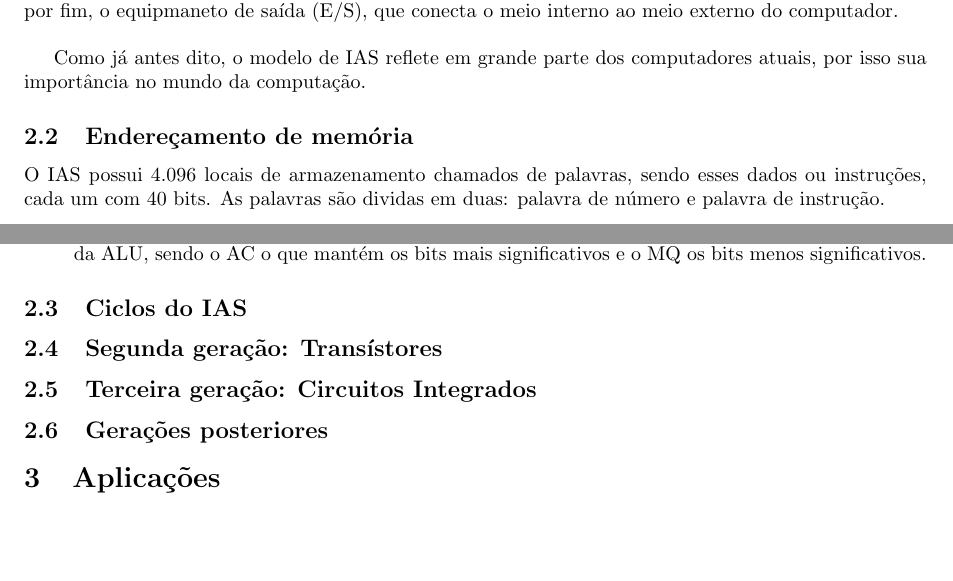
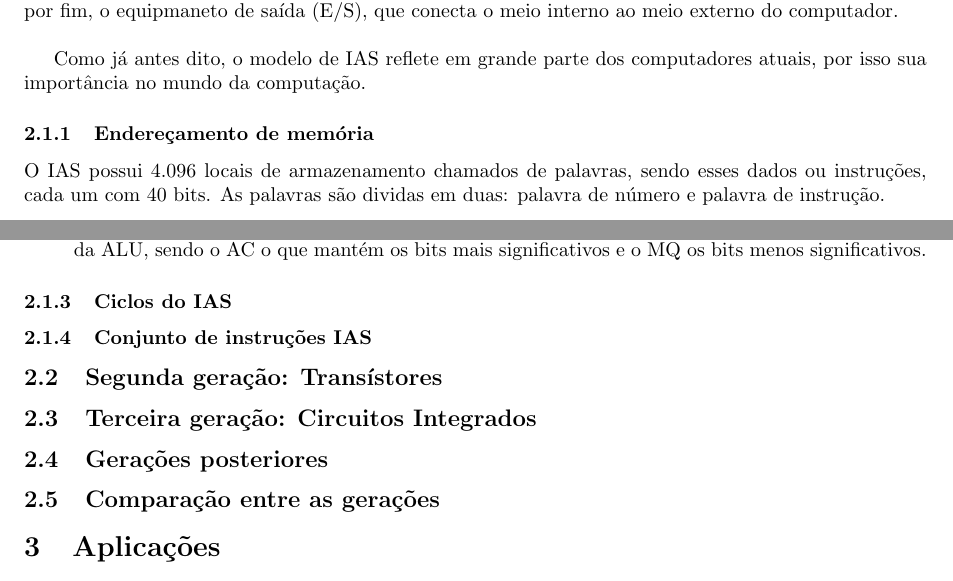
Before and after one commit to bingulo/intro-profissional, a LaTeX document (resumo/resumo.tex): two parts of pages 2 and 3 of 3, joined at a grey line, cut so that both start at the same text, the shorter picture padded with empty space. Compiled offline with pdfLaTeX.

Commit message:
Resumo: arrumado numeração

```diff
--- a/resumo/resumo.tex
+++ b/resumo/resumo.tex
@@ -90,7 +90,7 @@ computador. \\
 
 Como já antes dito, o modelo de IAS reflete em grande parte dos computadores atuais, por isso sua importância no mundo da computação.
 
-\subsection{Endereçamento de memória}
+\subsubsection{Endereçamento de memória}
 O IAS possui 4.096 locais de armazenamento chamados de palavras, sendo esses dados ou instruções, cada um com 40 bits. As palavras são dividas em duas: palavra de número e palavra de instrução. \\
 
 \begin{itemize}
@@ -117,10 +117,12 @@ Passando para as unidades menores do computador IAS, tem-se os locais de armazen
 	\item Acumulador (AC) e quociente-multiplicador (MQ): registradores usados para realizar as operações da ALU, sendo o AC o que mantém os bits mais significativos e o MQ os bits menos significativos.
 \end{itemize}
 
-\subsection{Ciclos do IAS}
+\subsubsection{Ciclos do IAS}
+\subsubsection{Conjunto de instruções IAS}
 \subsection{Segunda geração: Transístores}
 \subsection{Terceira geração: Circuitos Integrados}
 \subsection{Gerações posteriores}
+\subsection{Comparação entre as gerações}
 
 \section{Aplicações}
 \subsection{Arquitetura x86}
```
Also changed, not shown: 1 other file.
